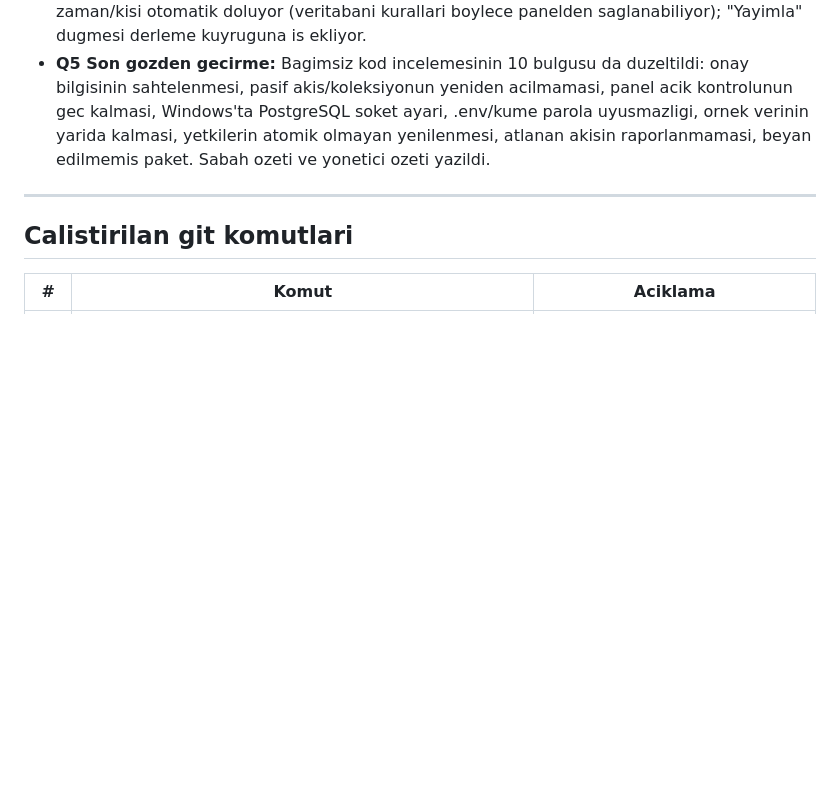
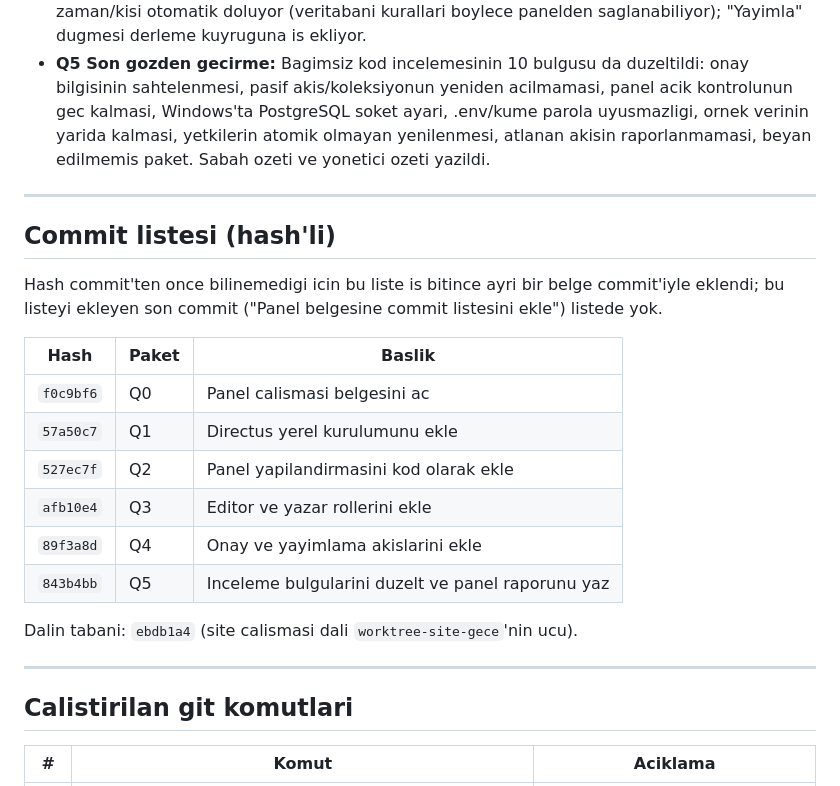
Before and after one commit to cooyit/insahukuk, a Markdown page: docs/panel-gece-calismasi.md, the part around the change. GitHub-like rendering; blank space fills up the shorter version.

Commit message:
Panel belgesine commit listesini ekle
Panel calismasinin alti commit'inin hash'li listesi belgeye eklendi. Sebep: hash commit'ten once bilinemedigi icin liste is bitince ayri bir belge commit'iyle yaziliyor.

```diff
--- a/docs/panel-gece-calismasi.md
+++ b/docs/panel-gece-calismasi.md
@@ -421,6 +421,23 @@ Ekran goruntusunde yayin listesinin yan panelinde "Akislar" bolumu ve "Yayimla"
 
 ---
 
+## Commit listesi (hash'li)
+
+Hash commit'ten once bilinemedigi icin bu liste is bitince ayri bir belge commit'iyle eklendi; bu listeyi ekleyen son commit ("Panel belgesine commit listesini ekle") listede yok.
+
+| Hash | Paket | Baslik |
+|---|---|---|
+| `f0c9bf6` | Q0 | Panel calismasi belgesini ac |
+| `57a50c7` | Q1 | Directus yerel kurulumunu ekle |
+| `527ec7f` | Q2 | Panel yapilandirmasini kod olarak ekle |
+| `afb10e4` | Q3 | Editor ve yazar rollerini ekle |
+| `89f3a8d` | Q4 | Onay ve yayimlama akislarini ekle |
+| `843b4bb` | Q5 | Inceleme bulgularini duzelt ve panel raporunu yaz |
+
+Dalin tabani: `ebdb1a4` (site calismasi dali `worktree-site-gece`'nin ucu).
+
+---
+
 ## Calistirilan git komutlari
 
 | # | Komut | Aciklama |
```
